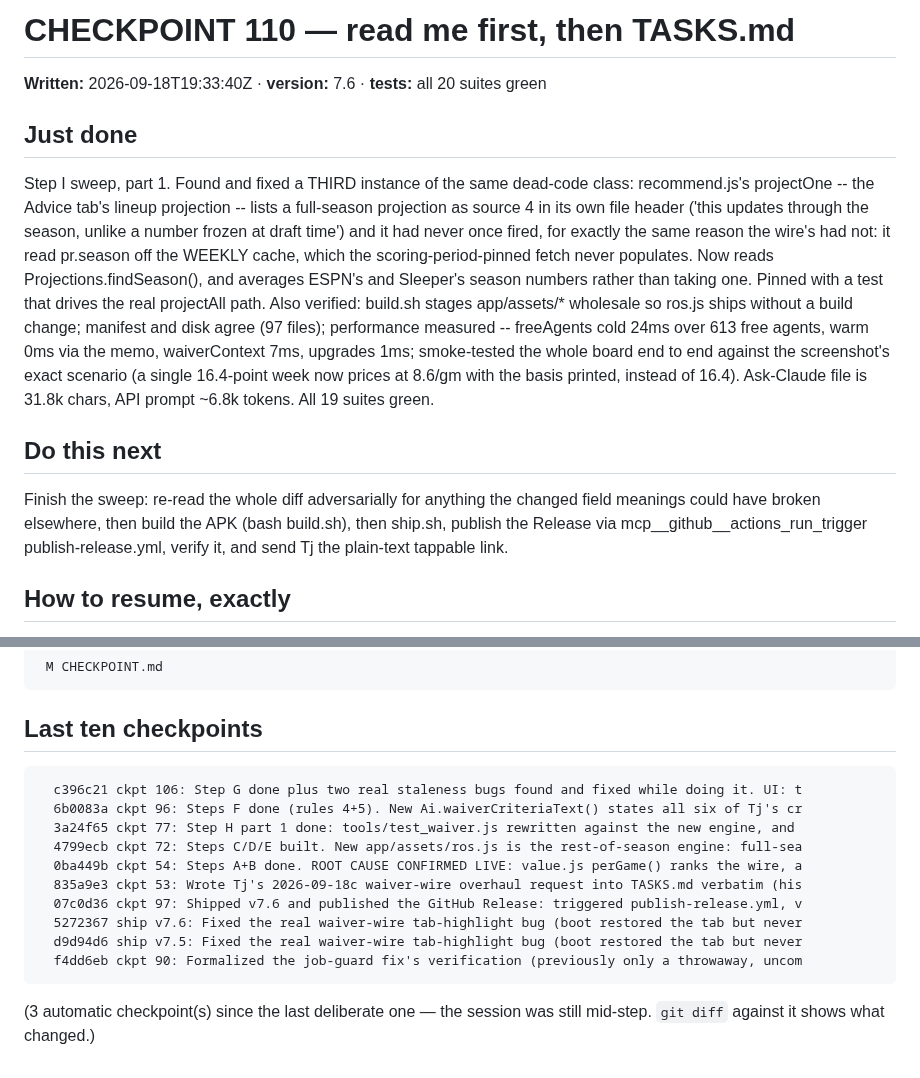
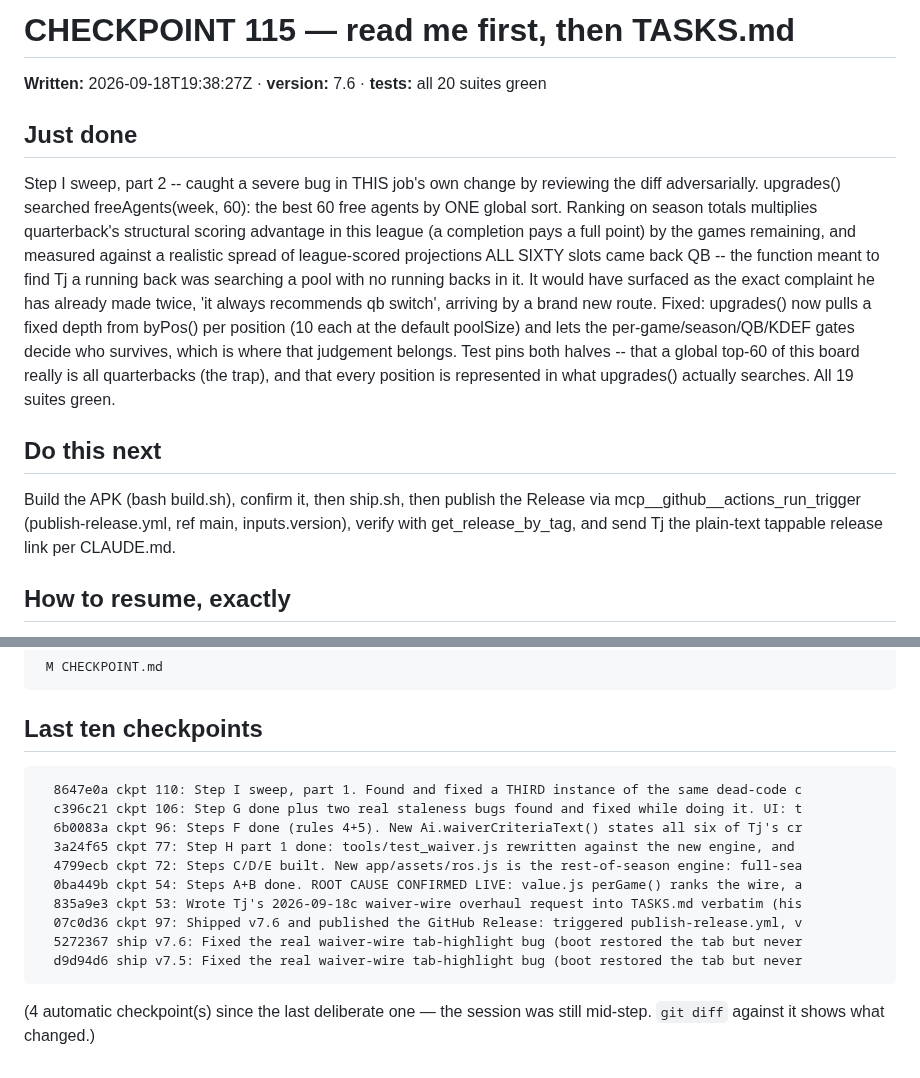
Before and after one commit to tjshea90/fantasy-football, a Markdown page: CHECKPOINT.md, 2 parts joined by grey strips. Drawn GitHub-style.

Commit message:
ckpt 115: Step I sweep, part 2 -- caught a severe bug in THIS job's own change by reviewing the diff adversarially. upgrades() searched freeAgents(week, 60): the best 60 free agents by ONE global sort. Ranking on season totals multiplies quarterback's structural scoring advantage in this league (a completion pays a full point) by the games remaining, and measured against a realistic spread of league-scored projections ALL SIXTY slots came back QB -- the function meant to find Tj a running back was searching a pool with no running backs in it. It would have surfaced as the exact complaint he has already made twice, 'it always recommends qb switch', arriving by a brand new route. Fixed: upgrades() now pulls a fixed depth from byPos() per position (10 each at the default poolSize) and lets the per-game/season/QB/KDEF gates decide who survives, which is where that judgement belongs. Test pins both halves -- that a global top-60 of this board really is all quarterbacks (the trap), and that every position is represented in what upgrades() actually searches. All 19 suites green.
next: Build the APK (bash build.sh), confirm it, then ship.sh, then publish the Release via mcp__github__actions_run_trigger (publish-release.yml, ref main, inputs.version), verify with get_release_by_tag, and send Tj the plain-text tappable release link per CLAUDE.md.
tests: all 20 suites green

Co-Authored-By: Claude Opus 5 <noreply@anthropic.com>

````diff
--- a/CHECKPOINT.md
+++ b/CHECKPOINT.md
@@ -1,12 +1,12 @@
-# CHECKPOINT 110 — read me first, then TASKS.md
+# CHECKPOINT 115 — read me first, then TASKS.md
 
-**Written:** 2026-09-18T19:33:40Z · **version:** 7.6 · **tests:** all 20 suites green
+**Written:** 2026-09-18T19:38:27Z · **version:** 7.6 · **tests:** all 20 suites green
 
 ## Just done
-Step I sweep, part 1. Found and fixed a THIRD instance of the same dead-code class: recommend.js's projectOne -- the Advice tab's lineup projection -- lists a full-season projection as source 4 in its own file header ('this updates through the season, unlike a number frozen at draft time') and it had never once fired, for exactly the same reason the wire's had not: it read pr.season off the WEEKLY cache, which the scoring-period-pinned fetch never populates. Now reads Projections.findSeason(), and averages ESPN's and Sleeper's season numbers rather than taking one. Pinned with a test that drives the real projectAll path. Also verified: build.sh stages app/assets/* wholesale so ros.js ships without a build change; manifest and disk agree (97 files); performance measured -- freeAgents cold 24ms over 613 free agents, warm 0ms via the memo, waiverContext 7ms, upgrades 1ms; smoke-tested the whole board end to end against the screenshot's exact scenario (a single 16.4-point week now prices at 8.6/gm with the basis printed, instead of 16.4). Ask-Claude file is 31.8k chars, API prompt ~6.8k tokens. All 19 suites green.
+Step I sweep, part 2 -- caught a severe bug in THIS job's own change by reviewing the diff adversarially. upgrades() searched freeAgents(week, 60): the best 60 free agents by ONE global sort. Ranking on season totals multiplies quarterback's structural scoring advantage in this league (a completion pays a full point) by the games remaining, and measured against a realistic spread of league-scored projections ALL SIXTY slots came back QB -- the function meant to find Tj a running back was searching a pool with no running backs in it. It would have surfaced as the exact complaint he has already made twice, 'it always recommends qb switch', arriving by a brand new route. Fixed: upgrades() now pulls a fixed depth from byPos() per position (10 each at the default poolSize) and lets the per-game/season/QB/KDEF gates decide who survives, which is where that judgement belongs. Test pins both halves -- that a global top-60 of this board really is all quarterbacks (the trap), and that every position is represented in what upgrades() actually searches. All 19 suites green.
 
 ## Do this next
-Finish the sweep: re-read the whole diff adversarially for anything the changed field meanings could have broken elsewhere, then build the APK (bash build.sh), then ship.sh, publish the Release via mcp__github__actions_run_trigger publish-release.yml, verify it, and send Tj the plain-text tappable link.
+Build the APK (bash build.sh), confirm it, then ship.sh, then publish the Release via mcp__github__actions_run_trigger (publish-release.yml, ref main, inputs.version), verify with get_release_by_tag, and send Tj the plain-text tappable release link per CLAUDE.md.
 
 ## How to resume, exactly
 Open this GitHub repo in a Claude Code session on ANY of the three
@@ -26,6 +26,7 @@ request in his own words and `git log` carries every step already taken.
 
 ## Last ten checkpoints
 ```
+  8647e0a ckpt 110: Step I sweep, part 1. Found and fixed a THIRD instance of the same dead-code c
   c396c21 ckpt 106: Step G done plus two real staleness bugs found and fixed while doing it. UI: t
   6b0083a ckpt 96: Steps F done (rules 4+5). New Ai.waiverCriteriaText() states all six of Tj's cr
   3a24f65 ckpt 77: Step H part 1 done: tools/test_waiver.js rewritten against the new engine, and
@@ -35,8 +36,7 @@ request in his own words and `git log` carries every step already taken.
   07c0d36 ckpt 97: Shipped v7.6 and published the GitHub Release: triggered publish-release.yml, v
   5272367 ship v7.6: Fixed the real waiver-wire tab-highlight bug (boot restored the tab but never
   d9d94d6 ship v7.5: Fixed the real waiver-wire tab-highlight bug (boot restored the tab but never
-  f4dd6eb ckpt 90: Formalized the job-guard fix's verification (previously only a throwaway, uncom
 ```
 
-(3 automatic checkpoint(s) since the last deliberate one — the
+(4 automatic checkpoint(s) since the last deliberate one — the
 session was still mid-step. `git diff` against it shows what changed.)
````
